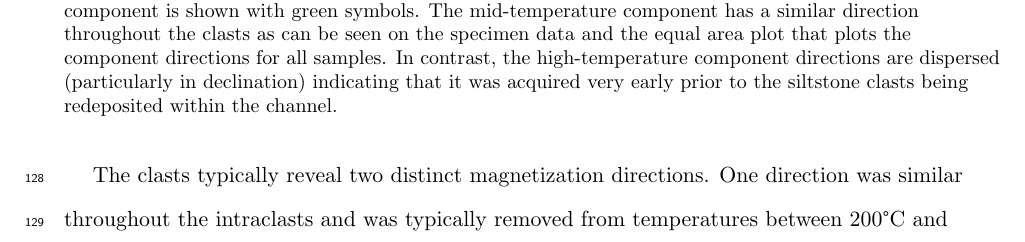
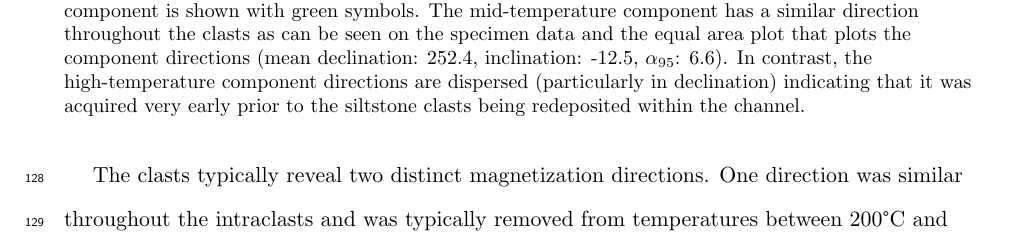
Before and after one commit to Swanson-Hysell-Group/2018_Red_Bed_Intraclasts, a LaTeX document (Manuscript/BRIC_manuscript.tex): part of page 7 of 12, cut so that both start at the same text. Compiled offline with pdfLaTeX; a missing bibliography style is replaced by a similar one.

Commit message:
report MT mean direction in intraclast_pmag figure caption

```diff
--- a/Manuscript/BRIC_manuscript.tex
+++ b/Manuscript/BRIC_manuscript.tex
@@ -85,7 +85,7 @@ Oriented samples were collected and analyzed from 39 intraclasts of the Freda Fo
 
 \begin{figure}[!ht]
 \noindent\includegraphics[width=\textwidth]{BRIC_pmag.pdf}
-\caption{\small{Paleomagnetic data from intraclasts reveal a mid-temperature component that typically unblocks prior to 655\textdegree C and a high-temperature component that typically unblocks between 655\textdegree C and 687\textdegree C. These components are present as varying fractions of the overall remanence in the three individual clasts for which data are shown on vector component plots and measurement-level equal area plots (developed using PmagPy; \citealp{Tauxe2016a}). The direction of the mid-temperature component is shown as purple arrows on the vector component plots and purple circles on the equal area plots while the high-temperature component is shown with green symbols. The mid-temperature component has a similar direction throughout the clasts as can be seen on the specimen data and the equal area plot that plots the component directions for all samples. In contrast, the high-temperature component directions are dispersed (particularly in declination) indicating that it was acquired very early prior to the siltstone clasts being redeposited within the channel.}}
+\caption{\small{Paleomagnetic data from intraclasts reveal a mid-temperature component that typically unblocks prior to 655\textdegree C and a high-temperature component that typically unblocks between 655\textdegree C and 687\textdegree C. These components are present as varying fractions of the overall remanence in the three individual clasts for which data are shown on vector component plots and measurement-level equal area plots (developed using PmagPy; \citealp{Tauxe2016a}). The direction of the mid-temperature component is shown as purple arrows on the vector component plots and purple circles on the equal area plots while the high-temperature component is shown with green symbols. The mid-temperature component has a similar direction throughout the clasts as can be seen on the specimen data and the equal area plot that plots the component directions (mean declination: 252.4, inclination: -12.5, $\alpha_{95}$: 6.6). In contrast, the high-temperature component directions are dispersed (particularly in declination) indicating that it was acquired very early prior to the siltstone clasts being redeposited within the channel.}}
 \label{fig:intraclast_pmag}
 \end{figure}
 
```
